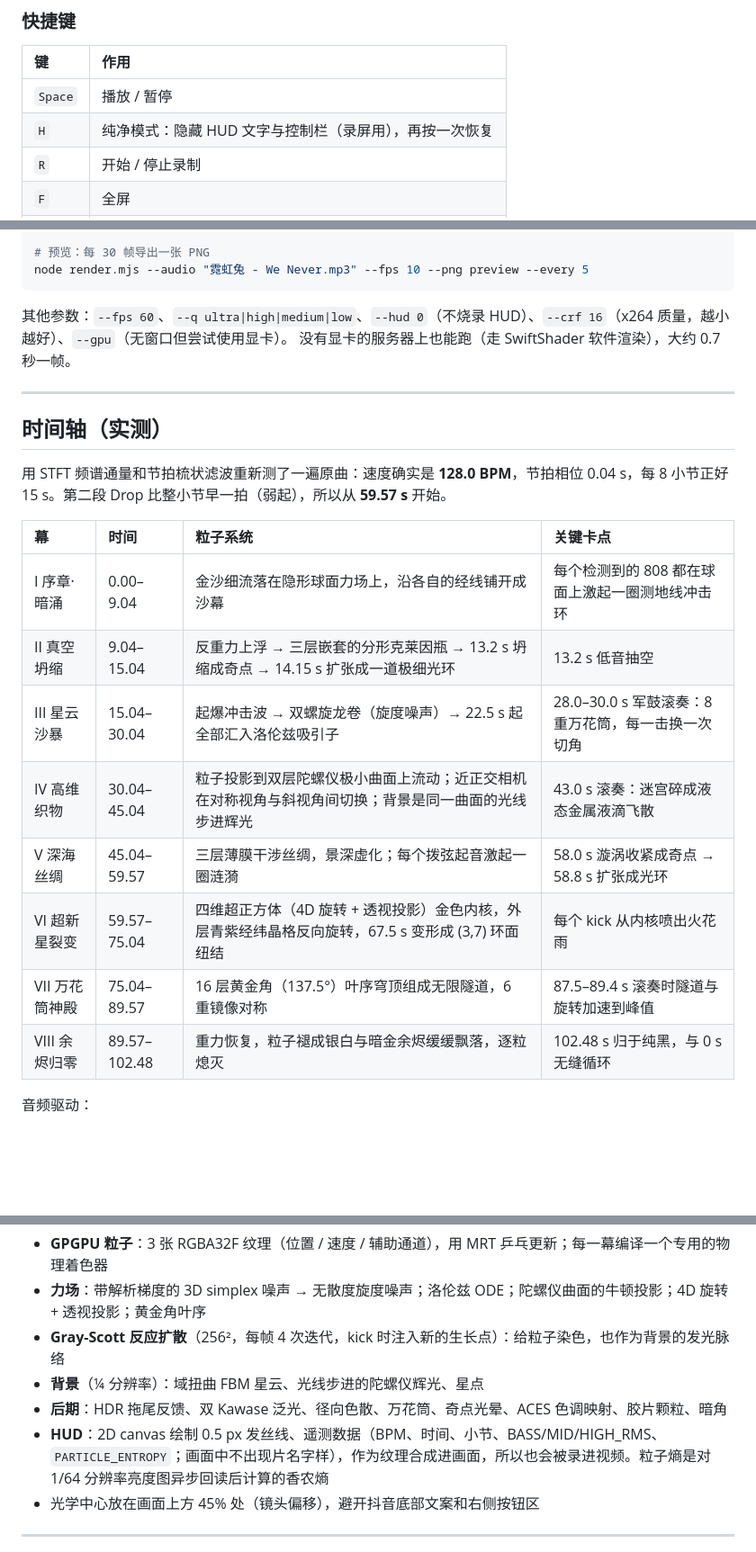
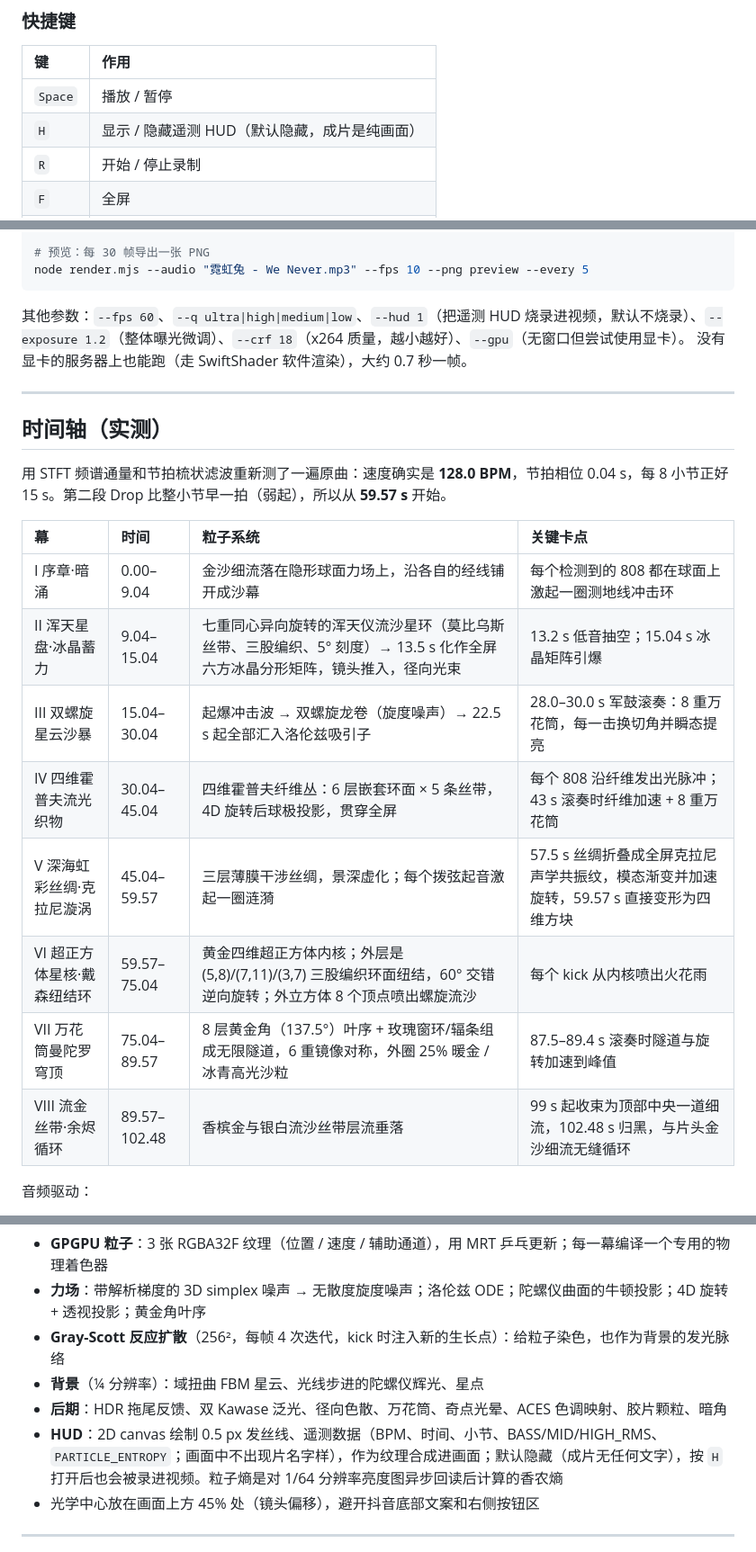
Before and after one commit to seanplt1995/sean, a Markdown page: we-never/README.md, 3 parts joined by grey strips. Shown at 90% size. GitHub-like rendering; blank space fills up the shorter version.

Commit message:
We Never: README act table and options for v3
Co-Authored-By: Claude Opus 5.5 <noreply@anthropic.com>
Claude-Session: https://claude.ai/code/session_01MMw4sHwCL1rm4PhKMjgSpS

````diff
--- a/we-never/README.md
+++ b/we-never/README.md
@@ -21,7 +21,7 @@
 | 键 | 作用 |
 | :-- | :-- |
 | `Space` | 播放 / 暂停 |
-| `H` | 纯净模式：隐藏 HUD 文字与控制栏（录屏用），再按一次恢复 |
+| `H` | 显示 / 隐藏遥测 HUD（默认隐藏，成片是纯画面） |
 | `R` | 开始 / 停止录制 |
 | `F` | 全屏 |
 | `← / →` | 后退 / 前进 5 秒 |
@@ -64,7 +64,7 @@ node render.mjs --audio "霓虹兔 - We Never.mp3" --from 9.04 --to 45.04 --out
 node render.mjs --audio "霓虹兔 - We Never.mp3" --fps 10 --png preview --every 5
 ```
 
-其他参数：`--fps 60`、`--q ultra|high|medium|low`、`--hud 0`（不烧录 HUD）、`--crf 16`（x264 质量，越小越好）、`--gpu`（无窗口但尝试使用显卡）。
+其他参数：`--fps 60`、`--q ultra|high|medium|low`、`--hud 1`（把遥测 HUD 烧录进视频，默认不烧录）、`--exposure 1.2`（整体曝光微调）、`--crf 18`（x264 质量，越小越好）、`--gpu`（无窗口但尝试使用显卡）。
 没有显卡的服务器上也能跑（走 SwiftShader 软件渲染），大约 0.7 秒一帧。
 
 ---
@@ -76,13 +76,13 @@ node render.mjs --audio "霓虹兔 - We Never.mp3" --fps 10 --png preview --ever
 | 幕 | 时间 | 粒子系统 | 关键卡点 |
 | :-- | :-- | :-- | :-- |
 | I 序章·暗涌 | 0.00–9.04 | 金沙细流落在隐形球面力场上，沿各自的经线铺开成沙幕 | 每个检测到的 808 都在球面上激起一圈测地线冲击环 |
-| II 真空坍缩 | 9.04–15.04 | 反重力上浮 → 三层嵌套的分形克莱因瓶 → 13.2 s 坍缩成奇点 → 14.15 s 扩张成一道极细光环 | 13.2 s 低音抽空 |
-| III 星云沙暴 | 15.04–30.04 | 起爆冲击波 → 双螺旋龙卷（旋度噪声）→ 22.5 s 起全部汇入洛伦兹吸引子 | 28.0–30.0 s 军鼓滚奏：8 重万花筒，每一击换一次切角 |
-| IV 高维织物 | 30.04–45.04 | 粒子投影到双层陀螺仪极小曲面上流动；近正交相机在对称视角与斜视角间切换；背景是同一曲面的光线步进辉光 | 43.0 s 滚奏：迷宫碎成液态金属液滴飞散 |
-| V 深海丝绸 | 45.04–59.57 | 三层薄膜干涉丝绸，景深虚化；每个拨弦起音激起一圈涟漪 | 58.0 s 漩涡收紧成奇点 → 58.8 s 扩张成光环 |
-| VI 超新星裂变 | 59.57–75.04 | 四维超正方体（4D 旋转 + 透视投影）金色内核，外层青紫经纬晶格反向旋转，67.5 s 变形成 (3,7) 环面纽结 | 每个 kick 从内核喷出火花雨 |
-| VII 万花筒神殿 | 75.04–89.57 | 16 层黄金角（137.5°）叶序穹顶组成无限隧道，6 重镜像对称 | 87.5–89.4 s 滚奏时隧道与旋转加速到峰值 |
-| VIII 余烬归零 | 89.57–102.48 | 重力恢复，粒子褪成银白与暗金余烬缓缓飘落，逐粒熄灭 | 102.48 s 归于纯黑，与 0 s 无缝循环 |
+| II 浑天星盘·冰晶蓄力 | 9.04–15.04 | 七重同心异向旋转的浑天仪流沙星环（莫比乌斯丝带、三股编织、5° 刻度）→ 13.5 s 化作全屏六方冰晶分形矩阵，镜头推入，径向光束 | 13.2 s 低音抽空；15.04 s 冰晶矩阵引爆 |
+| III 双螺旋星云沙暴 | 15.04–30.04 | 起爆冲击波 → 双螺旋龙卷（旋度噪声）→ 22.5 s 起全部汇入洛伦兹吸引子 | 28.0–30.0 s 军鼓滚奏：8 重万花筒，每一击换切角并瞬态提亮 |
+| IV 四维霍普夫流光织物 | 30.04–45.04 | 四维霍普夫纤维丛：6 层嵌套环面 × 5 条丝带，4D 旋转后球极投影，贯穿全屏 | 每个 808 沿纤维发出光脉冲；43 s 滚奏时纤维加速 + 8 重万花筒 |
+| V 深海虹彩丝绸·克拉尼漩涡 | 45.04–59.57 | 三层薄膜干涉丝绸，景深虚化；每个拨弦起音激起一圈涟漪 | 57.5 s 丝绸折叠成全屏克拉尼声学共振纹，模态渐变并加速旋转，59.57 s 直接变形为四维方块 |
+| VI 超正方体星核·戴森纽结环 | 59.57–75.04 | 黄金四维超正方体内核；外层是 (5,8)/(7,11)/(3,7) 三股编织环面纽结，60° 交错逆向旋转；外立方体 8 个顶点喷出螺旋流沙 | 每个 kick 从内核喷出火花雨 |
+| VII 万花筒曼陀罗穹顶 | 75.04–89.57 | 8 层黄金角（137.5°）叶序 + 玫瑰窗环/辐条组成无限隧道，6 重镜像对称，外圈 25% 暖金 / 冰青高光沙粒 | 87.5–89.4 s 滚奏时隧道与旋转加速到峰值 |
+| VIII 流金丝带·余烬循环 | 89.57–102.48 | 香槟金与银白流沙丝带层流垂落 | 99 s 起收束为顶部中央一道细流，102.48 s 归黑，与片头金沙细流无缝循环 |
 
 音频驱动：
 
@@ -103,7 +103,7 @@ node render.mjs --audio "霓虹兔 - We Never.mp3" --fps 10 --png preview --ever
 - **Gray-Scott 反应扩散**（256²，每帧 4 次迭代，kick 时注入新的生长点）：给粒子染色，也作为背景的发光脉络
 - **背景**（¼ 分辨率）：域扭曲 FBM 星云、光线步进的陀螺仪辉光、星点
 - **后期**：HDR 拖尾反馈、双 Kawase 泛光、径向色散、万花筒、奇点光晕、ACES 色调映射、胶片颗粒、暗角
-- **HUD**：2D canvas 绘制 0.5 px 发丝线、遥测数据（BPM、时间、小节、BASS/MID/HIGH_RMS、`PARTICLE_ENTROPY`；画面中不出现片名字样），作为纹理合成进画面，所以也会被录进视频。粒子熵是对 1/64 分辨率亮度图异步回读后计算的香农熵
+- **HUD**：2D canvas 绘制 0.5 px 发丝线、遥测数据（BPM、时间、小节、BASS/MID/HIGH_RMS、`PARTICLE_ENTROPY`；画面中不出现片名字样），作为纹理合成进画面；默认隐藏（成片无任何文字），按 `H` 打开后也会被录进视频。粒子熵是对 1/64 分辨率亮度图异步回读后计算的香农熵
 - 光学中心放在画面上方 45% 处（镜头偏移），避开抖音底部文案和右侧按钮区
 
 ---
````
